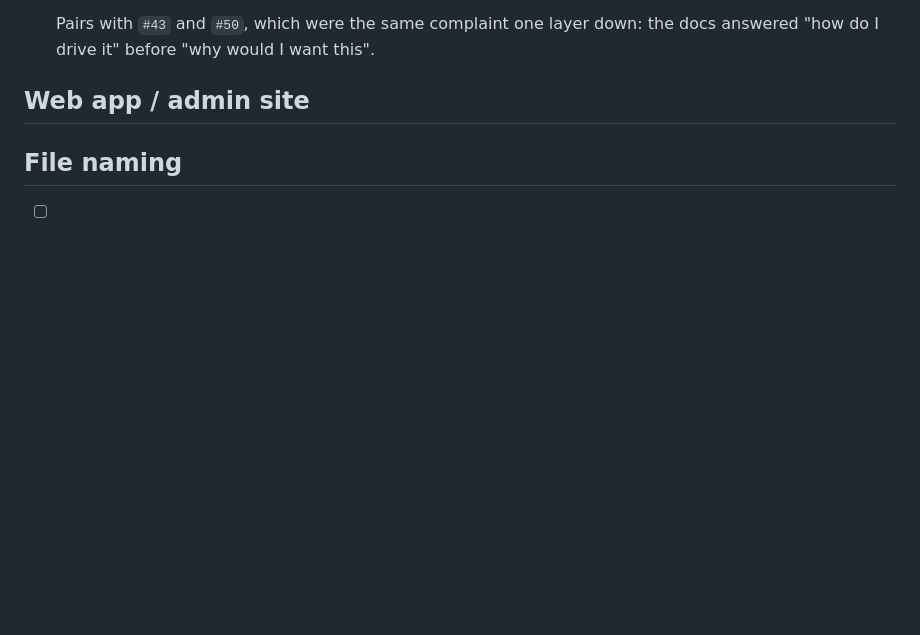
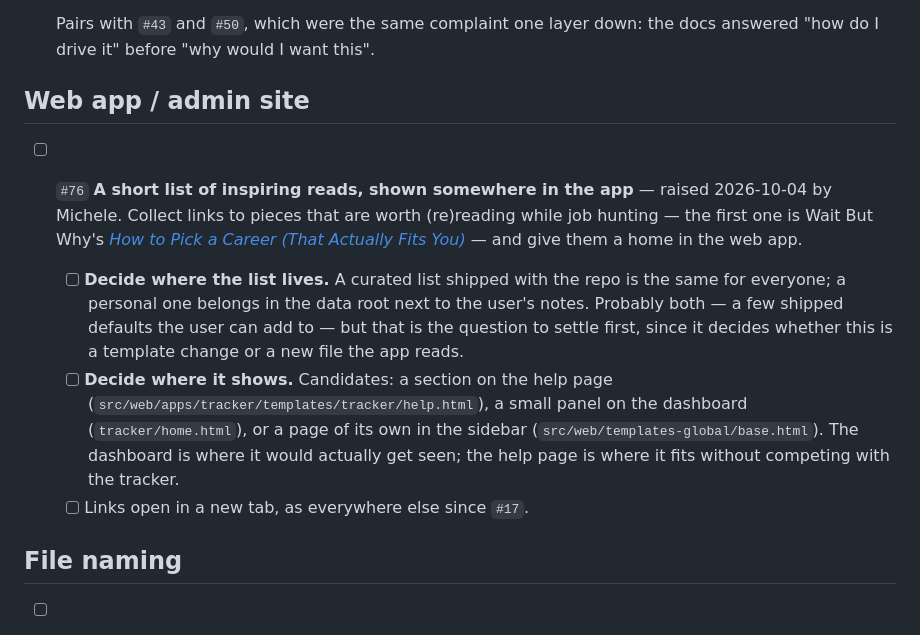
Before and after one commit to lambdamusic/jobstudio, a Markdown page: backlog/TODO.md, the part around one of its changes. Drawn GitHub-style; blank space fills up the shorter version.

```diff
--- a/backlog/TODO.md
+++ b/backlog/TODO.md
@@ -87,6 +100,12 @@
   Pairs with `#43` and `#50`, which were the same complaint one layer down: the docs answered "how do I drive it" before "why would I want this".
 
 ## Web app / admin site
+- [ ] `#76` **A short list of inspiring reads, shown somewhere in the app** — raised 2026-10-04 by Michele. Collect links to pieces that are worth (re)reading while job hunting — the first one is Wait But Why's [*How to Pick a Career (That Actually Fits You)*](https://waitbutwhy.com/2018/04/picking-career.html) — and give them a home in the web app.
+
+  - [ ] **Decide where the list lives.** A curated list shipped with the repo is the same for everyone; a personal one belongs in the data root next to the user's notes. Probably both — a few shipped defaults the user can add to — but that is the question to settle first, since it decides whether this is a template change or a new file the app reads.
+  - [ ] **Decide where it shows.** Candidates: a section on the help page (`src/web/apps/tracker/templates/tracker/help.html`), a small panel on the dashboard (`tracker/home.html`), or a page of its own in the sidebar (`src/web/templates-global/base.html`). The dashboard is where it would actually get seen; the help page is where it fits without competing with the tracker.
+  - [ ] Links open in a new tab, as everywhere else since `#17`.
+
 ## File naming
 - [ ] `#27` **Re-order the application-folder naming convention to `{type}-{date-created}-{username}-{job-slug}`** — e.g. `cover-letter-2026-09-18-michele-pasin-046-bbc-studios.md`, replacing today's `{job-slug}-{username}-{type}-{date}` (`046-bbc-studios-michele-pasin-cover-letter-2026-09-18.md`, the 2026-09-08 convention in `src/appfolder.py`'s `app_filename()`). Putting the type first makes a folder listing sort by kind rather than by a company name every file in the folder already repeats. **Also covers interview-round files** (`<id>-<person>-interview-<stage>-<date>.md`, added 2026-09-24) — whose date is the interview's, not the file's, so the reorder must not assume a creation date. **Also apply it to `notes.md` and `job.md`**, which are currently bare names with no date or owner at all — so `notes-2026-09-18-michele-pasin-046-bbc-studios.md`, `job-2026-09-18-michele-pasin-046-bbc-studios.md`.
 
```
Also changed, not shown: other parts of backlog/TODO.md (+14 -1 lines), backlog/plans/075-config-layers.md (added, +84 -0 lines).
